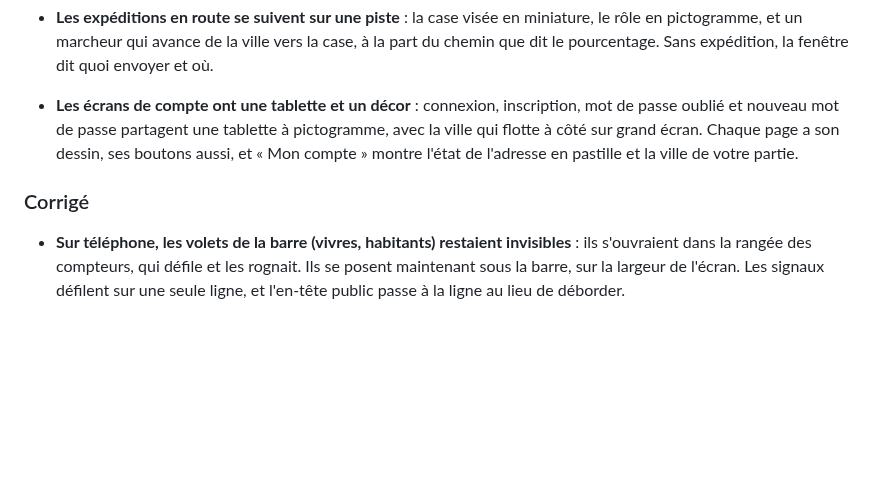
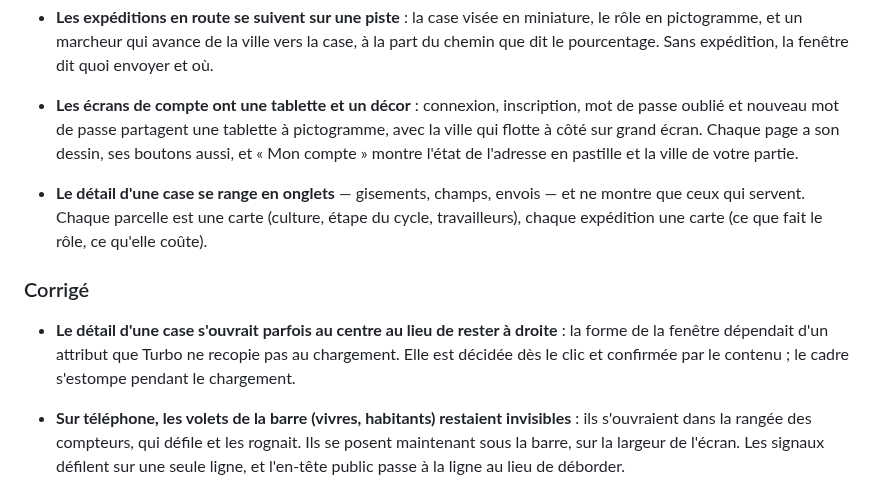
Before and after one commit to mmagny89/niout, a Markdown page: CHANGELOG.md, the part around the change. Rendered like a GitHub page; blank space fills up the shorter version.

```diff
--- a/CHANGELOG.md
+++ b/CHANGELOG.md
@@ -106,7 +106,15 @@ la lecture de référence pour comprendre le code.
   côté sur grand écran. Chaque page a son dessin, ses boutons aussi, et « Mon compte » montre
   l'état de l'adresse en pastille et la ville de votre partie.
 
+- **Le détail d'une case se range en onglets** — gisements, champs, envois — et ne montre que
+  ceux qui servent. Chaque parcelle est une carte (culture, étape du cycle, travailleurs), chaque
+  expédition une carte (ce que fait le rôle, ce qu'elle coûte).
+
 ### Corrigé
+
+- **Le détail d'une case s'ouvrait parfois au centre au lieu de rester à droite** : la forme de la
+  fenêtre dépendait d'un attribut que Turbo ne recopie pas au chargement. Elle est décidée dès le
+  clic et confirmée par le contenu ; le cadre s'estompe pendant le chargement.
 
 - **Sur téléphone, les volets de la barre (vivres, habitants) restaient invisibles** : ils
   s'ouvraient dans la rangée des compteurs, qui défile et les rognait. Ils se posent maintenant sous
```
Also changed, not shown: docs/interface.md (+16 -0 lines).
